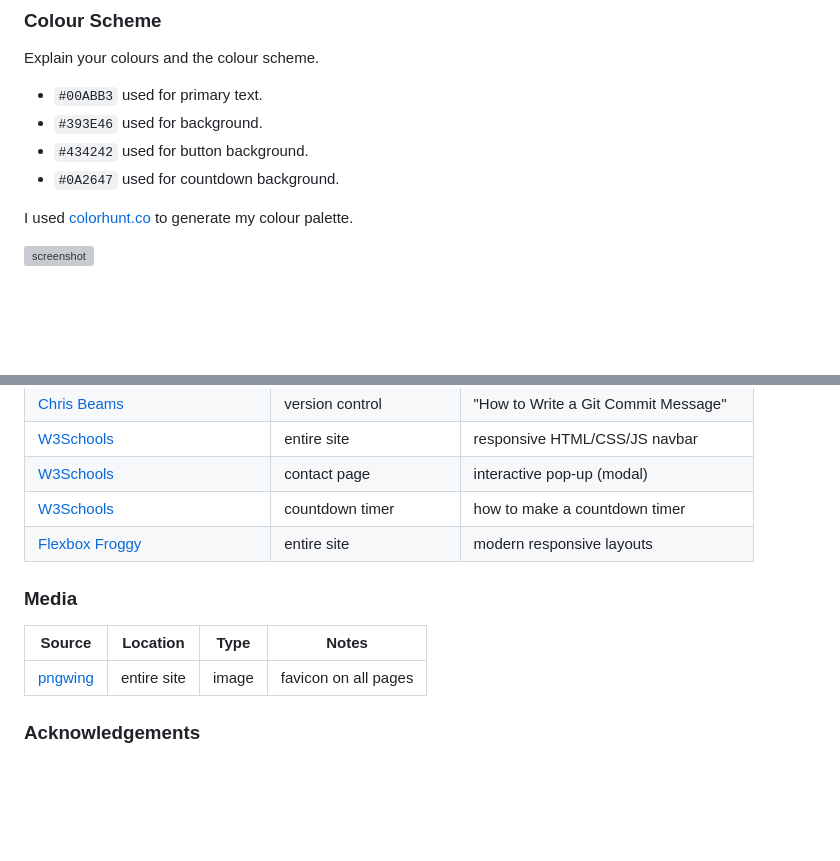
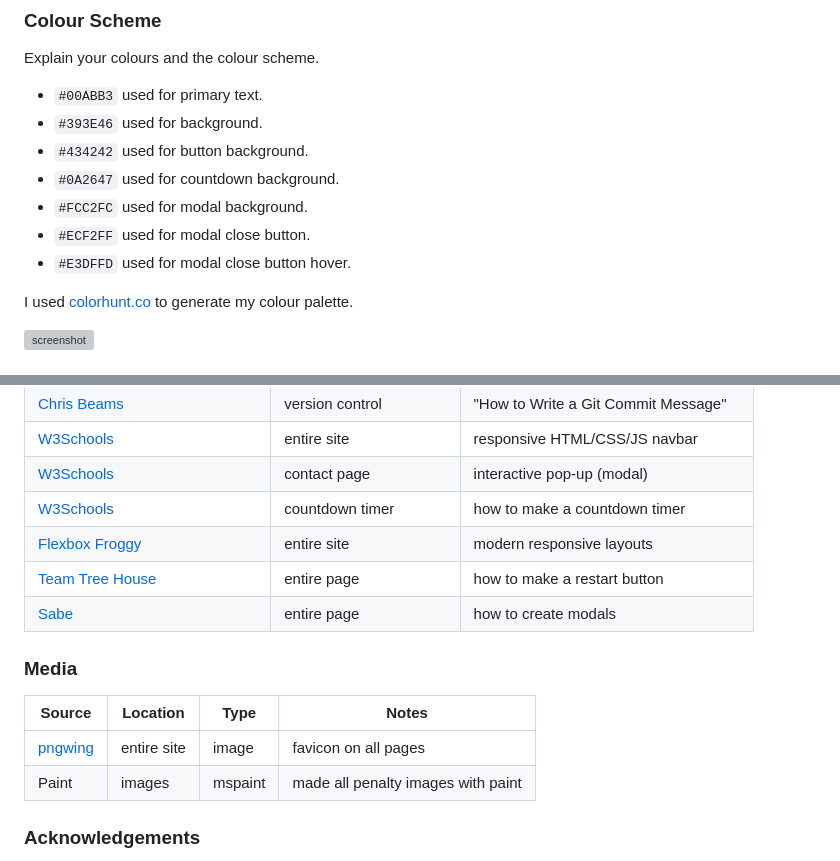
Before and after one commit to JoshuaCarroll1/Shootout-Time, a Markdown page: README.md, 2 parts joined by grey strips. GitHub-like rendering; blank space fills up the shorter version; grey boxes are pictures that could not be loaded.

Commit message:
Add to README media content and colour scheme

```diff
--- a/README.md
+++ b/README.md
@@ -10,6 +10,9 @@ Explain your colours and the colour scheme.
 - `#393E46` used for background.
 - `#434242` used for button background.
 - `#0A2647` used for countdown background.
+- `#FCC2FC` used for modal background.
+- `#ECF2FF` used for modal close button.
+- `#E3DFFD` used for modal close button hover.
 
 
 I used [colorhunt.co](https://colorhunt.co/) to generate my colour palette.
@@ -169,6 +172,8 @@ Use this space to discuss any differences between the local version you've devel
 | [W3Schools](https://www.w3schools.com/howto/howto_css_modals.asp) | contact page | interactive pop-up (modal) |
 | [W3Schools]( https://www.w3schools.com/howto/howto_js_countdown.asp) | countdown timer | how to make a countdown timer |
 | [Flexbox Froggy](https://flexboxfroggy.com/) | entire site | modern responsive layouts |
+| [Team Tree House](https://teamtreehouse.com/community/any-one-know-how-to-make-a-restart-button) | entire page | how to make a restart button |
+| [Sabe](https://sabe.io/tutorials/how-to-create-modal-popup-box) | entire page | how to create modals |
 
 ### Media
 
@@ -176,7 +181,7 @@ Use this space to discuss any differences between the local version you've devel
 | Source | Location | Type | Notes |
 | --- | --- | --- | --- |
 | [pngwing](https://w1.pngwing.com/pngs/661/459/png-transparent-american-football-sports-icon-design-black-and-white-line-circle-symmetry-area.png) | entire site | image | favicon on all pages |
-
+| Paint | images | mspaint | made all penalty images with paint |
 
 ### Acknowledgements
 
```
